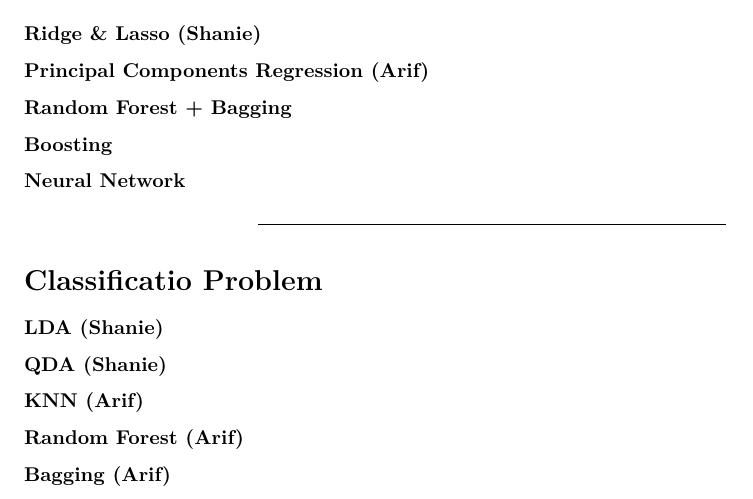
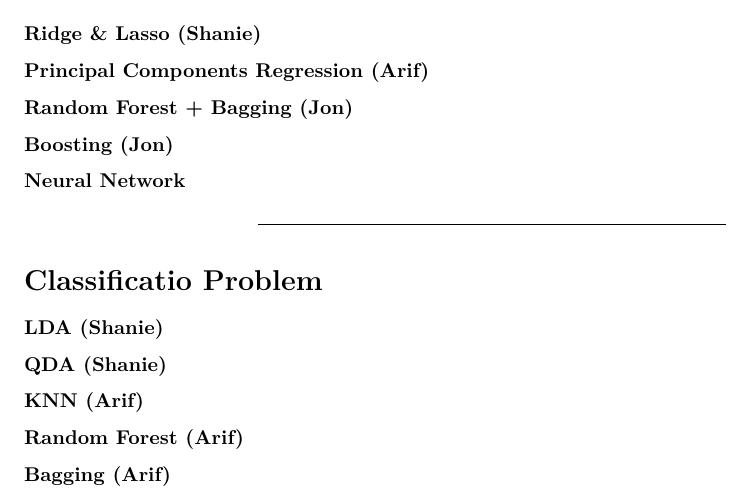
Before and after one commit to shaniet/GoldForecaster, an R Markdown document (Finalproject.Rmd): part of page 68 of 68, cut so that both start at the same text. Rendered offline with R 4.5, knitr and Pandoc, then LaTeX, with nearby package versions; some code elsewhere in the file could not run offline.

Commit message:
minor changes

````diff
--- a/Finalproject.Rmd
+++ b/Finalproject.Rmd
@@ -158,12 +158,12 @@ summary(lin.reg)
 
 ### Principal Components Regression (Arif)
 
-### Random Forest + Bagging
+### Random Forest + Bagging (Jon)
 ```{r}
 
 ```
 
-### Boosting
+### Boosting (Jon)
 ```{r}
 
 ```
````
